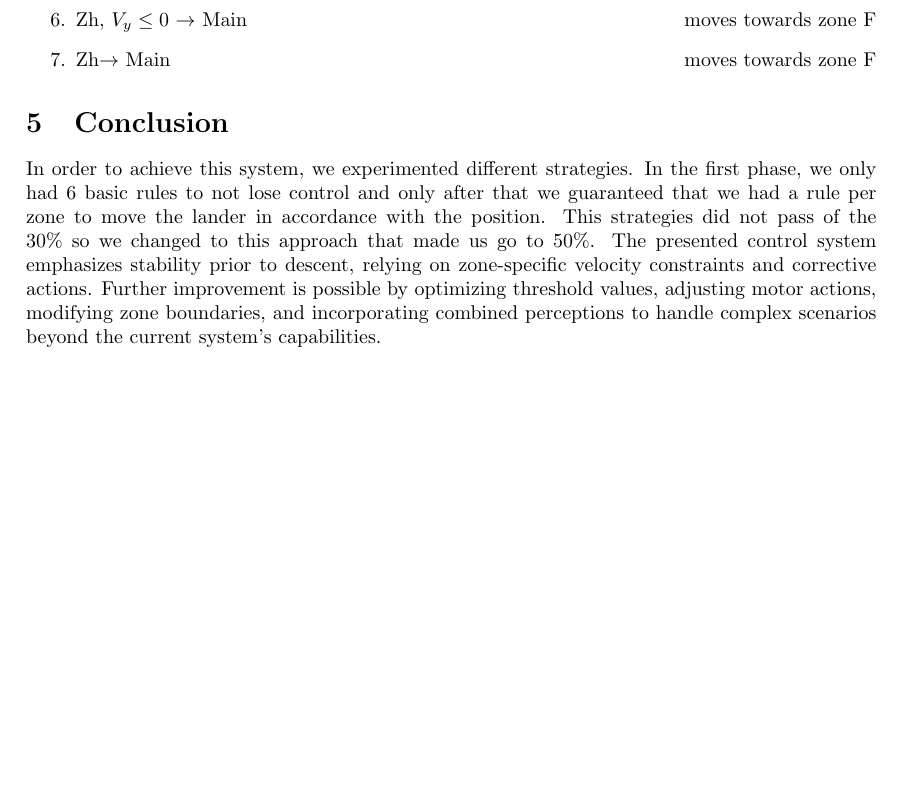
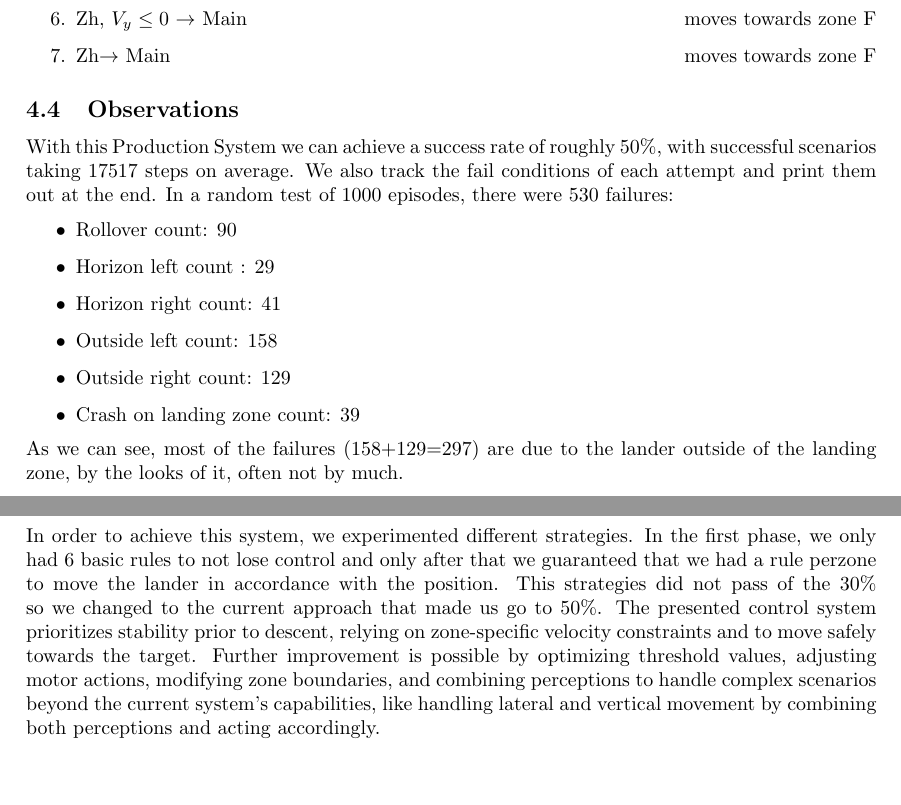
Before and after one commit to Kikols17/uni_FIA2425_lunarlander, a LaTeX document (report/src/main.tex): part of page 6 of 6 before the commit and two parts of pages 6 and 7 of 7 after it, the two joined at a grey line, cut so that both start at the same text, the shorter picture padded with empty space. Compiled offline with pdfLaTeX.

Commit message:
Updated pdf

```diff
--- a/report/src/main.tex
+++ b/report/src/main.tex
@@ -206,8 +206,21 @@ The final production system adjusts control rules based on the current zone and
     \item Zh$\rightarrow$ Main \hfill moves towards zone F
 \end{enumerate}
 
+\subsection{Observations}
+With this Production System we can achieve a success rate of roughly $50\%$, with successful scenarios taking $17517$ steps on average. We also track the fail conditions of each attempt and print them out at the end.
+In a random test of $1000$ episodes, there were $530$ failures:
+\begin{itemize}
+    \item Rollover count: $90$
+    \item Horizon left count : $29$
+    \item Horizon right count: $41$
+    \item Outside left count:  $158$
+    \item Outside right count: $129$
+    \item Crash on landing zone count: $39$
+\end{itemize}
+As we can see, most of the failures (158+129=297) are due to the lander outside of the landing zone, by the looks of it, often not by much.
+
 \section{Conclusion}
-In order to achieve this system, we experimented different strategies. In the first phase, we only had 6 basic rules to not lose control and only after that we guaranteed that we had a rule per zone to move the lander in accordance with the position. This strategies did not pass of the 30\% so we changed to this approach that made us go to 50\%.
-The presented control system emphasizes stability prior to descent, relying on zone-specific velocity constraints and corrective actions. Further improvement is possible by optimizing threshold values, adjusting motor actions, modifying zone boundaries, and incorporating combined perceptions to handle complex scenarios beyond the current system's capabilities.
+In order to achieve this system, we experimented different strategies. In the first phase, we only had 6 basic rules to not lose control and only after that we guaranteed that we had a rule perzone to move the lander in accordance with the position. This strategies did not pass of the $30\%$ so we changed to the current approach that made us go to $50\%$. The presented control system prioritizes stability prior to descent, relying on zone-specific velocity constraints and to move safely towards the target. Further improvement is possible by optimizing threshold values, adjusting motor actions, modifying zone boundaries, and combining perceptions to handle complex scenarios beyond the current system’s capabilities, like handling lateral and vertical movement by combining both perceptions and acting accordingly.
+
 
 \end{document}
```
Also changed, not shown: report/Projeto_FIA.pdf (added), report/Projeto_FIA_final.pdf (deleted), report/src/main.pdf (added), 7 other files.
